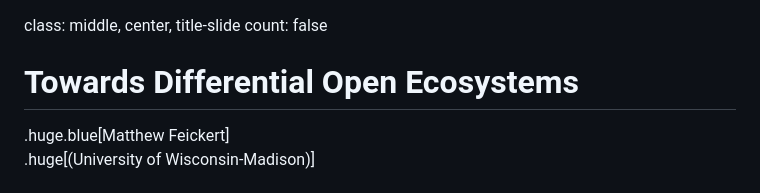
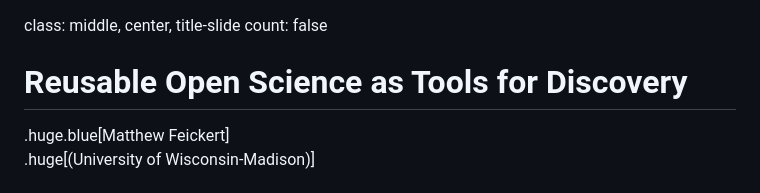
Before and after one commit to matthewfeickert-talks/talk-uc-berkeley-vision-talk-2024, a Markdown page: talk.md, the part around the change. GitHub-like rendering.

Commit message:
Rephrase title

```diff
--- a/talk.md
+++ b/talk.md
@@ -1,7 +1,7 @@
 class: middle, center, title-slide
 count: false
 
-# Towards Differential Open Ecosystems
+# Reusable Open Science as Tools for Discovery
 
 .huge.blue[Matthew Feickert]<br>
 .huge[(University of Wisconsin-Madison)]
```
